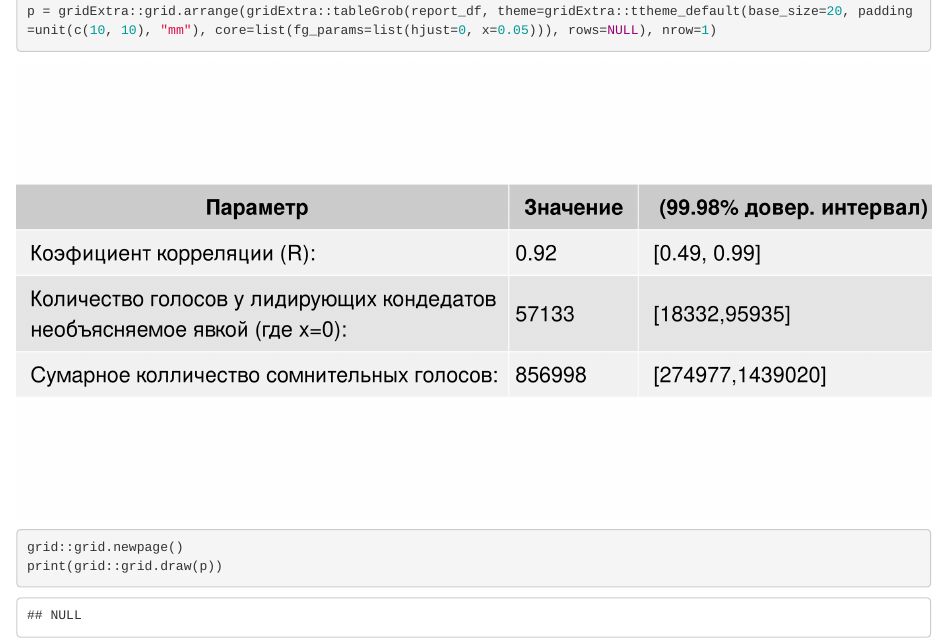
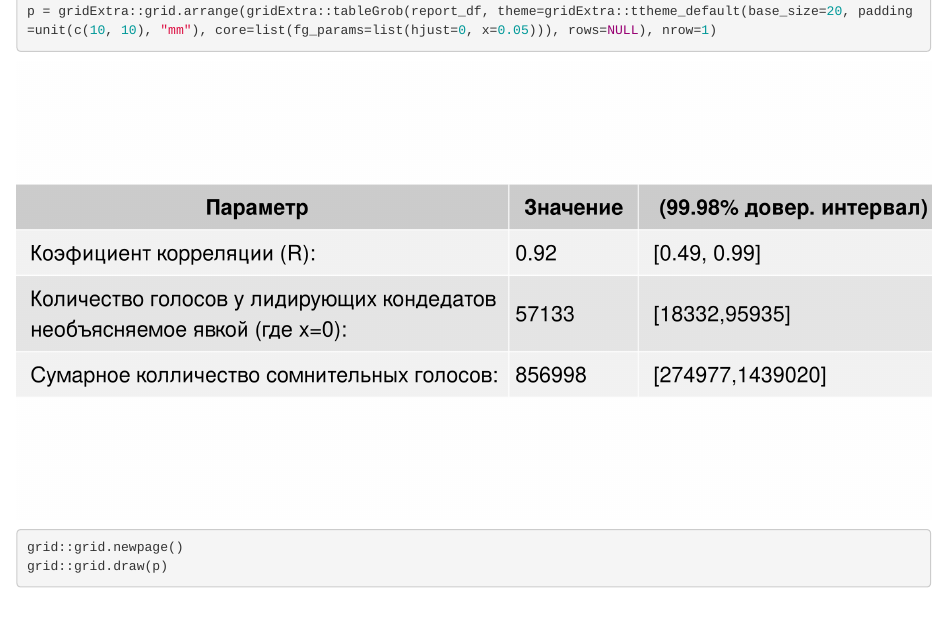
Before and after one commit to sandrejev/RussiaElections2021, an R Markdown document (analysis_meduza_moscow.rmd): the page in a window 1100 px wide, from 5700 px down. Rendered offline with R 4.5, knitr and Pandoc, with nearby package versions; code that draws random numbers runs with fixed seeds of ours.

Commit message:
Update markdown to show missing table

````diff
--- a/analysis_meduza_moscow.rmd
+++ b/analysis_meduza_moscow.rmd
@@ -105,5 +105,5 @@ rownames(report_df) = NULL
 colnames(report_df) = c("Параметр", "Значение", " (99.98% довер. интервал)")
 p = gridExtra::grid.arrange(gridExtra::tableGrob(report_df, theme=gridExtra::ttheme_default(base_size=20, padding=unit(c(10, 10), "mm"), core=list(fg_params=list(hjust=0, x=0.05))), rows=NULL), nrow=1)
 grid::grid.newpage()
-print(grid::grid.draw(p))
+grid::grid.draw(p)
 ```
````
Also changed, not shown: analysis_meduza_moscow.md, 3 other files.
